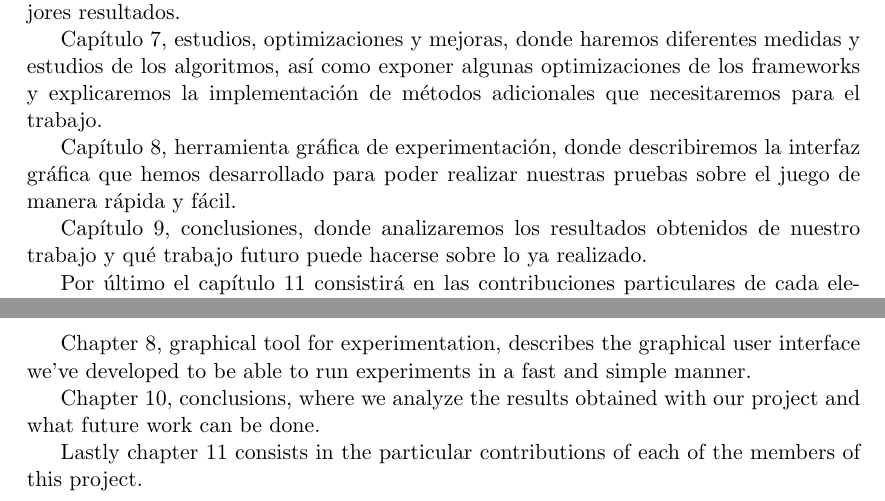
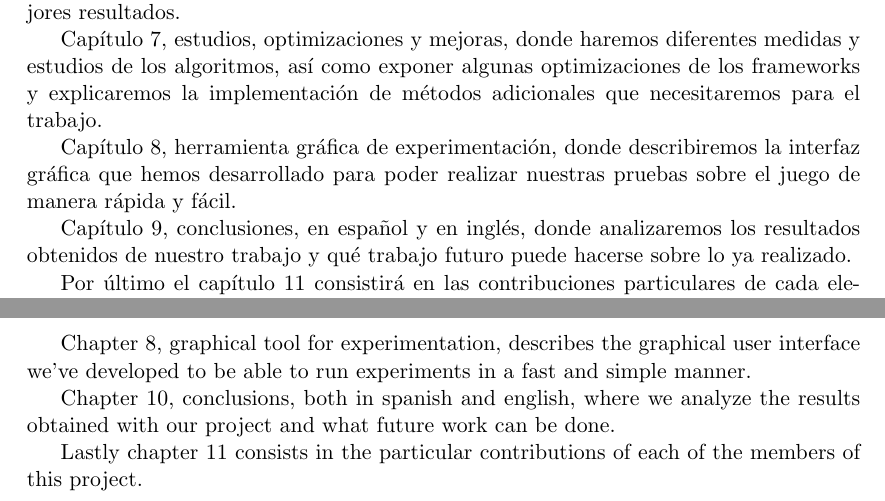
Before and after one commit to hecoding/Pac-Man, a LaTeX thesis (main.tex, which reads capitulos/introduccion.tex, capitulos/introduction.tex): two parts of pages 21 and 25 of 113, joined at a grey line, cut so that both start at the same text. Compiled offline with pdfLaTeX.

Commit message:
Small fix on structure

```diff
--- a/capitulos/introduccion.tex
+++ b/capitulos/introduccion.tex
@@ -60,6 +60,6 @@ Capítulo~\ref{cap:analisis}, estudios, optimizaciones y mejoras, donde haremos
 
 Capítulo~\ref{cap:herramienta-grafica}, herramienta gráfica de experimentación, donde describiremos la interfaz gráfica que hemos desarrollado para poder realizar nuestras pruebas sobre el juego de manera rápida y fácil.
 
-Capítulo~\ref{cap:conclusiones}, conclusiones, donde analizaremos los resultados obtenidos de nuestro trabajo y qué trabajo futuro puede hacerse sobre lo ya realizado.
+Capítulo~\ref{cap:conclusiones}, conclusiones, en español y en inglés, donde analizaremos los resultados obtenidos de nuestro trabajo y qué trabajo futuro puede hacerse sobre lo ya realizado.
 
 Por último el capítulo~\ref{cap:contribuciones} consistirá en las contribuciones particulares de cada elemento del grupo.
--- a/capitulos/introduction.tex
+++ b/capitulos/introduction.tex
@@ -59,6 +59,6 @@ Chapter~\ref{cap:analisis}, studies, optimizations and improvements, where sever
 
 Chapter~\ref{cap:herramienta-grafica}, graphical tool for experimentation, describes the graphical user interface we’ve developed to be able to run experiments in a fast and simple manner.
 
-Chapter~\ref{cap:conclusions}, conclusions, where we analyze the results obtained with our project and what future work can be done.
+Chapter~\ref{cap:conclusions}, conclusions, both in spanish and english, where we analyze the results obtained with our project and what future work can be done.
 
 Lastly chapter~\ref{cap:contribuciones} consists in the particular contributions of each of the members of this project.
```
